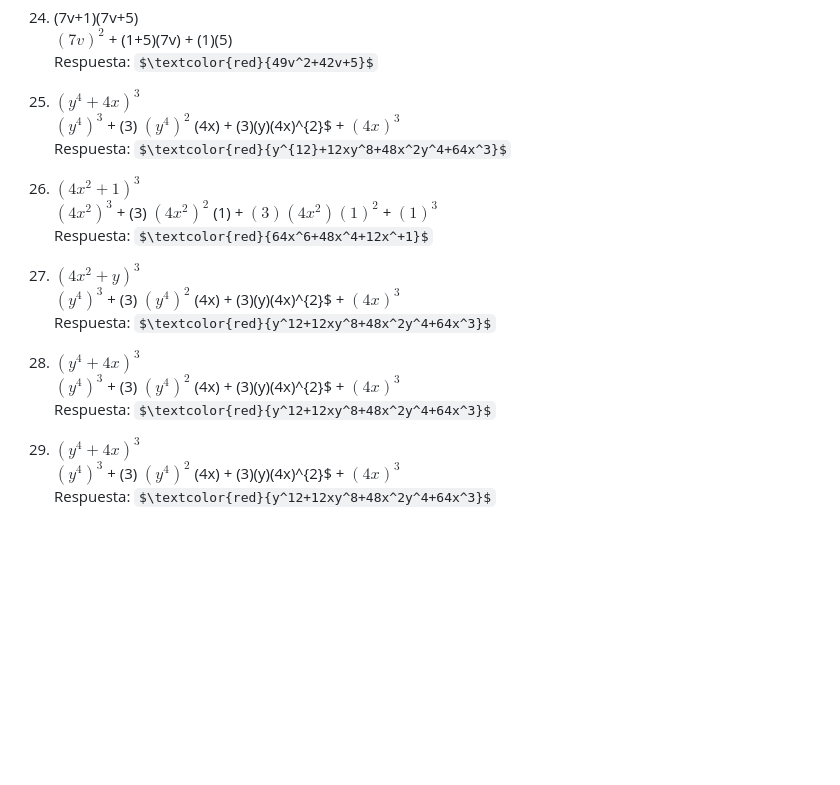
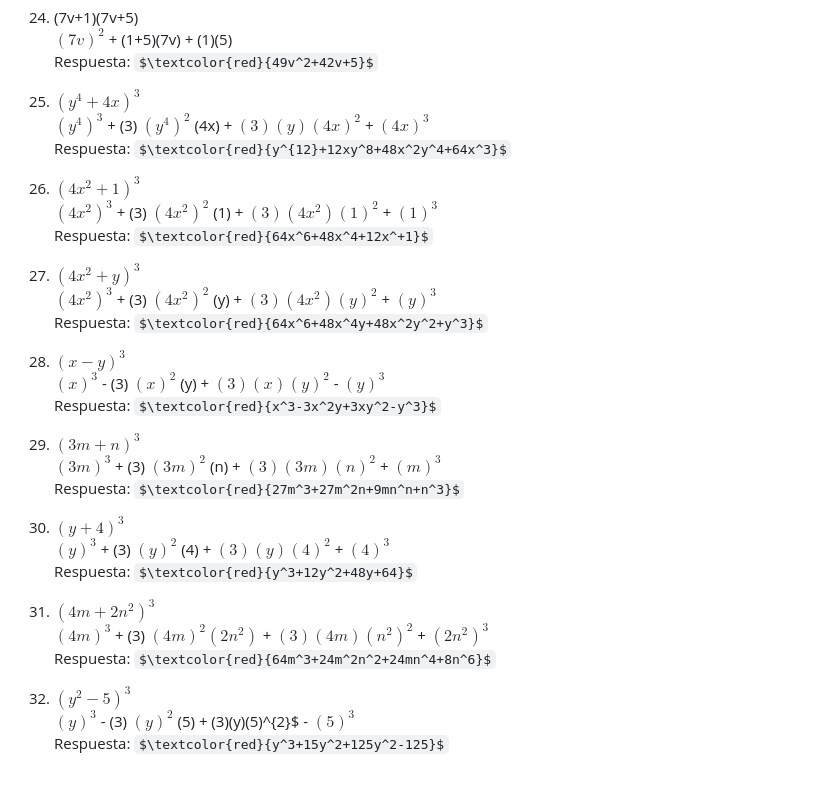
Before and after one commit to Mariana070307/Fundamentos-de-Algebra-Mariana-Donaji-Lopez-Heredia, a Markdown page: Actividad14-Mariana-Lopez.md, the part around the change. Drawn GitHub-style; some formulas as TeX source; blank space fills up the shorter version.

Commit message:
Fix formatting and correct responses in markdown

```diff
--- a/Actividad14-Mariana-Lopez.md
+++ b/Actividad14-Mariana-Lopez.md
@@ -96,7 +96,7 @@
     Respuesta: $\textcolor{red}{49v^2+42v+5}$
 
 25. $(y^{4}+4x)^{3}$ \
-   $(y^{4})^{3}$ + (3) $(y^{4})^{2}$ (4x) + (3)(y)(4x)^{2}$ + $(4x)^{3}$ \
+   $(y^{4})^{3}$ + (3) $(y^{4})^{2}$ (4x) + $(3)(y)(4x)^{2}$ + $(4x)^{3}$ \
     Respuesta: $\textcolor{red}{y^{12}+12xy^8+48x^2y^4+64x^3}$
 
 26. $(4x^{2}+1)^{3}$ \
@@ -104,13 +104,25 @@
     Respuesta: $\textcolor{red}{64x^6+48x^4+12x^+1}$
 
 27. $(4x^{2}+y)^{3}$ \
-   $(y^{4})^{3}$ + (3) $(y^{4})^{2}$ (4x) + (3)(y)(4x)^{2}$ + $(4x)^{3}$ \
-    Respuesta: $\textcolor{red}{y^12+12xy^8+48x^2y^4+64x^3}$
+   $(4x^{2})^{3}$ + (3) $(4x^{2})^{2}$ (y) + $(3)(4x^2)(y)^{2}$ + $(y)^{3}$ \
+    Respuesta: $\textcolor{red}{64x^6+48x^4y+48x^2y^2+y^3}$
 
-25. $(y^{4}+4x)^{3}$ \
-   $(y^{4})^{3}$ + (3) $(y^{4})^{2}$ (4x) + (3)(y)(4x)^{2}$ + $(4x)^{3}$ \
-    Respuesta: $\textcolor{red}{y^12+12xy^8+48x^2y^4+64x^3}$
+28. $(x-y)^{3}$ \
+   $(x)^{3}$ - (3) $(x)^{2}$ (y) + $(3)(x)(y)^{2}$ - $(y)^{3}$ \
+    Respuesta: $\textcolor{red}{x^3-3x^2y+3xy^2-y^3}$
 
-25. $(y^{4}+4x)^{3}$ \
-   $(y^{4})^{3}$ + (3) $(y^{4})^{2}$ (4x) + (3)(y)(4x)^{2}$ + $(4x)^{3}$ \
-    Respuesta: $\textcolor{red}{y^12+12xy^8+48x^2y^4+64x^3}$
+29. $(3m+n)^{3}$ \
+   $(3m)^{3}$ + (3) $(3m)^{2}$ (n) + $(3)(3m)(n)^{2}$ + $(m)^{3}$ \
+    Respuesta: $\textcolor{red}{27m^3+27m^2n+9mn^n+n^3}$
+
+30. $(y+4)^{3}$ \
+   $(y)^{3}$ + (3) $(y)^{2}$ (4) + $(3)(y)(4)^{2}$ + $(4)^{3}$ \
+    Respuesta: $\textcolor{red}{y^3+12y^2+48y+64}$
+
+31. $(4m+2n^{2})^{3}$ \
+   $(4m)^{3}$ + (3) $(4m)^{2} (2n^{2})$ + $(3)(4m)(n^{2})^{2}$ + $(2n^{2})^{3}$ \
+    Respuesta: $\textcolor{red}{64m^3+24m^2n^2+24mn^4+8n^6}$
+
+32. $(y^{2}-5)^{3}$ \
+   $(y)^{3}$ - (3) $(y)^{2}$ (5) + (3)(y)(5)^{2}$ - $(5)^{3}$ \
+    Respuesta: $\textcolor{red}{y^3+15y^2+125y^2-125}$
```
